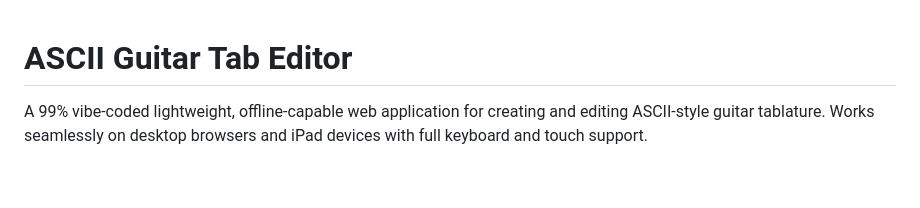
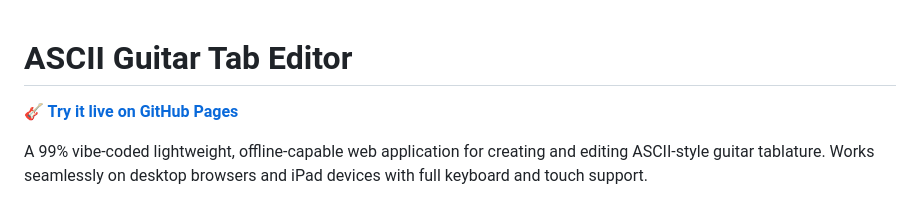
Before and after one commit to planbnet/guitartabs, a Markdown page: README.md, the part around the change. Drawn GitHub-style; blank space fills up the shorter version.

Commit message:
feat: Add live demo link to README.md for easier access

```diff
--- a/README.md
+++ b/README.md
@@ -1,4 +1,6 @@
 # ASCII Guitar Tab Editor
+
+**🎸 [Try it live on GitHub Pages](https://planbnet.github.io/guitartabs/)**
 
 A 99% vibe-coded lightweight, offline-capable web application for creating and editing ASCII-style guitar tablature. Works seamlessly on desktop browsers and iPad devices with full keyboard and touch support.
 
```
